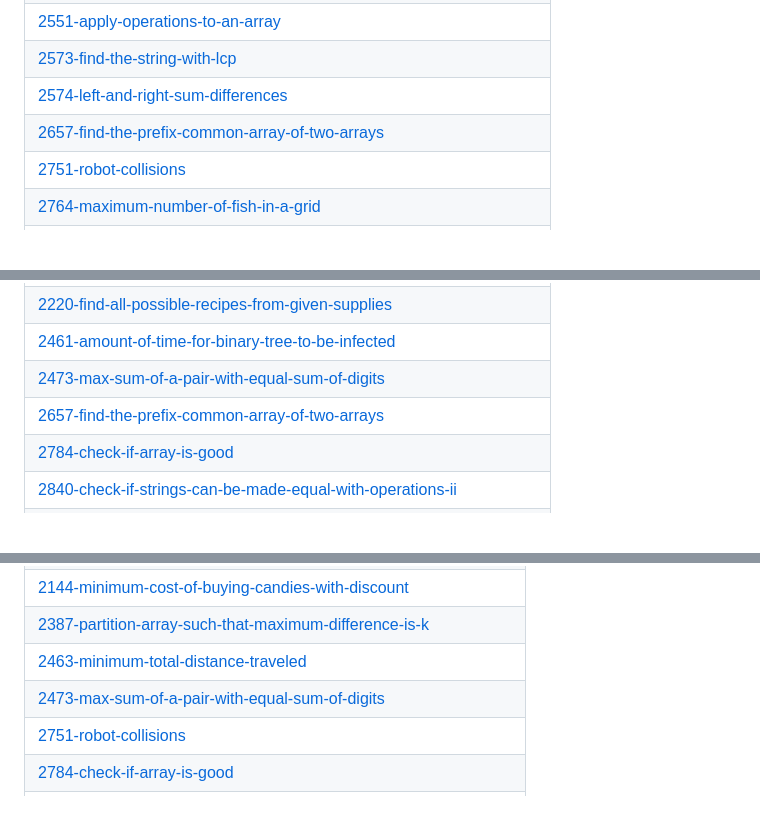
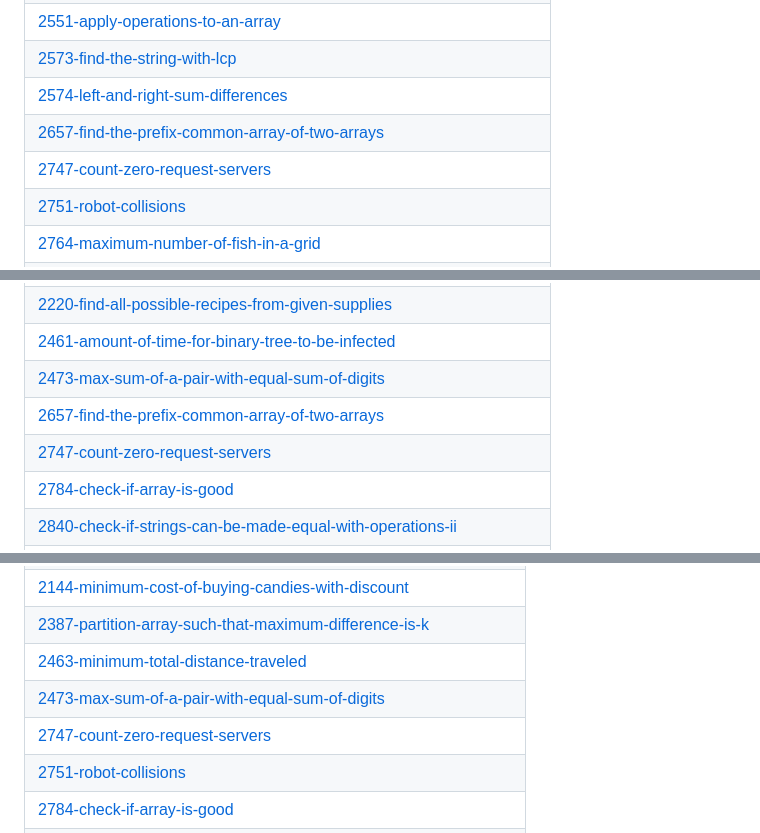
Before and after one commit to sunilthakurr/LeetCode-Problems, a Markdown page: README.md, 3 parts joined by grey strips. GitHub-like rendering; blank space fills up the shorter version.

Commit message:
Update README - Topic Tags

```diff
--- a/README.md
+++ b/README.md
@@ -76,6 +76,7 @@ Collection of LeetCode questions to ace the coding interview! - Created using [L
 | [2573-find-the-string-with-lcp](https://github.com/sunilthakurr/LeetCode-Problems/tree/master/2573-find-the-string-with-lcp) |
 | [2574-left-and-right-sum-differences](https://github.com/sunilthakurr/LeetCode-Problems/tree/master/2574-left-and-right-sum-differences) |
 | [2657-find-the-prefix-common-array-of-two-arrays](https://github.com/sunilthakurr/LeetCode-Problems/tree/master/2657-find-the-prefix-common-array-of-two-arrays) |
+| [2747-count-zero-request-servers](https://github.com/sunilthakurr/LeetCode-Problems/tree/master/2747-count-zero-request-servers) |
 | [2751-robot-collisions](https://github.com/sunilthakurr/LeetCode-Problems/tree/master/2751-robot-collisions) |
 | [2764-maximum-number-of-fish-in-a-grid](https://github.com/sunilthakurr/LeetCode-Problems/tree/master/2764-maximum-number-of-fish-in-a-grid) |
 | [2770-maximum-number-of-jumps-to-reach-the-last-index](https://github.com/sunilthakurr/LeetCode-Problems/tree/master/2770-maximum-number-of-jumps-to-reach-the-last-index) |
@@ -187,6 +188,7 @@ Collection of LeetCode questions to ace the coding interview! - Created using [L
 | [2461-amount-of-time-for-binary-tree-to-be-infected](https://github.com/sunilthakurr/LeetCode-Problems/tree/master/2461-amount-of-time-for-binary-tree-to-be-infected) |
 | [2473-max-sum-of-a-pair-with-equal-sum-of-digits](https://github.com/sunilthakurr/LeetCode-Problems/tree/master/2473-max-sum-of-a-pair-with-equal-sum-of-digits) |
 | [2657-find-the-prefix-common-array-of-two-arrays](https://github.com/sunilthakurr/LeetCode-Problems/tree/master/2657-find-the-prefix-common-array-of-two-arrays) |
+| [2747-count-zero-request-servers](https://github.com/sunilthakurr/LeetCode-Problems/tree/master/2747-count-zero-request-servers) |
 | [2784-check-if-array-is-good](https://github.com/sunilthakurr/LeetCode-Problems/tree/master/2784-check-if-array-is-good) |
 | [2840-check-if-strings-can-be-made-equal-with-operations-ii](https://github.com/sunilthakurr/LeetCode-Problems/tree/master/2840-check-if-strings-can-be-made-equal-with-operations-ii) |
 | [2888-minimum-index-of-a-valid-split](https://github.com/sunilthakurr/LeetCode-Problems/tree/master/2888-minimum-index-of-a-valid-split) |
@@ -331,6 +333,7 @@ Collection of LeetCode questions to ace the coding interview! - Created using [L
 | [2387-partition-array-such-that-maximum-difference-is-k](https://github.com/sunilthakurr/LeetCode-Problems/tree/master/2387-partition-array-such-that-maximum-difference-is-k) |
 | [2463-minimum-total-distance-traveled](https://github.com/sunilthakurr/LeetCode-Problems/tree/master/2463-minimum-total-distance-traveled) |
 | [2473-max-sum-of-a-pair-with-equal-sum-of-digits](https://github.com/sunilthakurr/LeetCode-Problems/tree/master/2473-max-sum-of-a-pair-with-equal-sum-of-digits) |
+| [2747-count-zero-request-servers](https://github.com/sunilthakurr/LeetCode-Problems/tree/master/2747-count-zero-request-servers) |
 | [2751-robot-collisions](https://github.com/sunilthakurr/LeetCode-Problems/tree/master/2751-robot-collisions) |
 | [2784-check-if-array-is-good](https://github.com/sunilthakurr/LeetCode-Problems/tree/master/2784-check-if-array-is-good) |
 | [2840-check-if-strings-can-be-made-equal-with-operations-ii](https://github.com/sunilthakurr/LeetCode-Problems/tree/master/2840-check-if-strings-can-be-made-equal-with-operations-ii) |
```
Also changed, not shown: other parts of README.md (+1 -0 lines).
